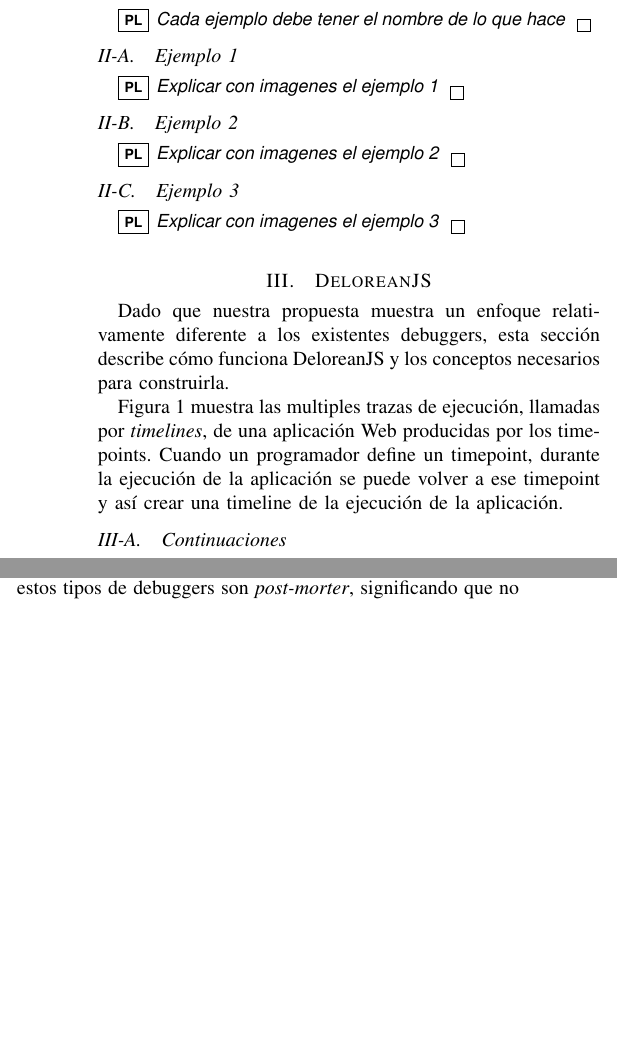
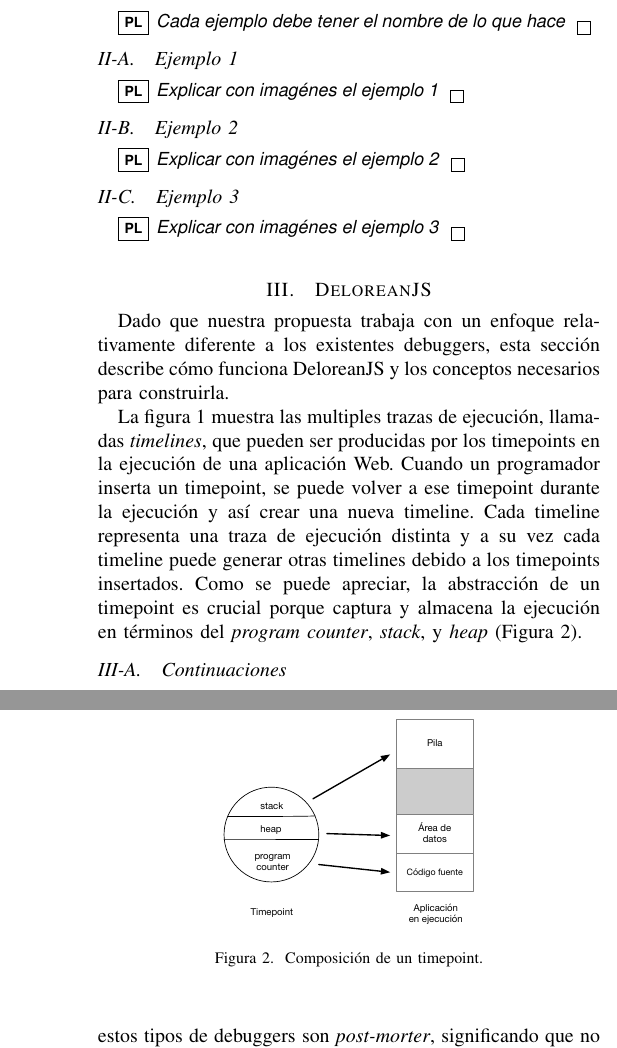
Before and after one commit to pragmaticslaboratory/deloreanjs, a LaTeX paper (paper/main.tex): two parts of the columns of page 2 of 4 before the commit and two parts of the columns of pages 2 and 3 of 4 after it, joined at a grey line, cut so that both start at the same text, the shorter picture padded with empty space. Compiled offline with pdfLaTeX; a missing font is replaced by an installed copy or a similar font; a LaTeX package or settings file that is missing is left out.

Commit message:
segunda version del paper

```diff
--- a/paper/main.tex
+++ b/paper/main.tex
@@ -92,26 +92,28 @@ El art\'iculo est\'a organizado como sigue. La secci\'on~\ref{sec:tour} presenta
 \subsection{Ejemplo 1}
 \label{sec:tour1}
 
-\pl{Explicar con imagenes el ejemplo 1}
+\pl{Explicar con imag\'enes el ejemplo 1}
 
 \subsection{Ejemplo 2}
 \label{sec:tour2}
 
-\pl{Explicar con imagenes el ejemplo 2}
+\pl{Explicar con imag\'enes el ejemplo 2}
 
 \subsection{Ejemplo 3}
 \label{sec:tour3}
 
-\pl{Explicar con imagenes el ejemplo 3}
+\pl{Explicar con imag\'enes el ejemplo 3}
 
 \bigskip
 
 \section{\deloreanjs}
 \label{sec:deloreanjs}
 
-Dado que nuestra propuesta muestra un enfoque relativamente diferente a los existentes debuggers, esta secci\'on describe c\'omo funciona \deloreanjs y los conceptos necesarios para construirla.
+Dado que nuestra propuesta trabaja con un enfoque relativamente diferente a los existentes debuggers, esta secci\'on describe c\'omo funciona \deloreanjs y los conceptos necesarios para construirla.
 
-Figura~\ref{fig:timeline} muestra las multiples trazas de ejecuci\'on, llamadas por {\em timelines}, de una aplicaci\'on Web producidas por los timepoints. Cuando un programador define un timepoint, durante la ejecuci\'on de la aplicaci\'on se puede volver a ese timepoint y as\'i crear una timeline de la ejecuci\'on de la aplicaci\'on.
+
+La figura~\ref{fig:timeline} muestra las multiples trazas de ejecuci\'on, llamadas {\em timelines}, que pueden ser producidas por los timepoints en la ejecuci\'on de una aplicaci\'on Web. Cuando un programador inserta un timepoint, se puede volver a ese timepoint durante la ejecuci\'on y as\'i crear una nueva timeline. Cada timeline representa una traza de ejecuci\'on distinta y a su vez cada timeline puede generar otras timelines debido a los timepoints insertados. Como se puede apreciar, la abstracci\'on de un timepoint es crucial porque captura y almacena la ejecuci\'on en t\'erminos del {\em program counter}, {\em stack}, y {\em heap} (Figura~\ref{fig:timepoint}).
+
 
 \begin{figure*}[t]
 \begin{center}
@@ -120,6 +122,15 @@ Figura~\ref{fig:timeline} muestra las multiples trazas de ejecuci\'on, llamadas
 \label{fig:timeline}
 \end{center}
 \end{figure*}
+
+
+\begin{figure}[t]
+\begin{center}
+\includegraphics[width=.5\linewidth]{fig-timepoint}
+\caption{Composici\'on de un timepoint.}
+\label{fig:timepoint}
+\end{center}
+\end{figure}
 
 
 
```
Also changed, not shown: paper/djs.bib (+3 -3 lines), paper/fig-timeline.pdf, paper/fig-timepoint.pdf (added), paper/main.pdf, paper/main.tex (4 more changed lines), 1 other file.
